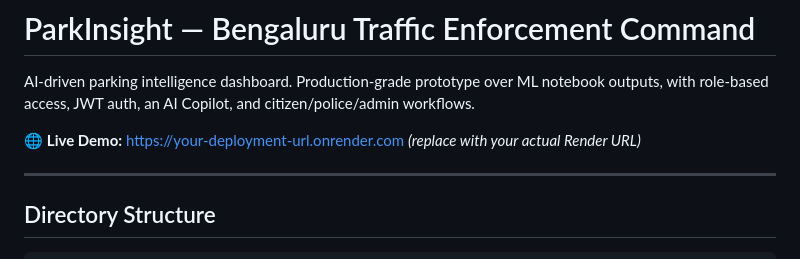
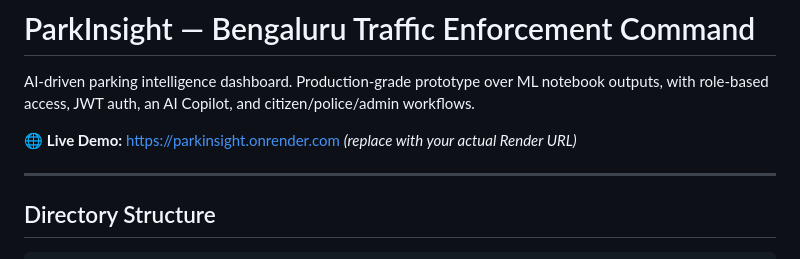
Before and after one commit to Nisha-333/ParkInsight, a Markdown page: README.md, the part around the change. Drawn GitHub-style.

Commit message:
Update live demo URL in README

```diff
--- a/README.md
+++ b/README.md
@@ -2,7 +2,7 @@
 
 AI-driven parking intelligence dashboard. Production-grade prototype over ML notebook outputs, with role-based access, JWT auth, an AI Copilot, and citizen/police/admin workflows.
 
-🌐 **Live Demo:** [https://your-deployment-url.onrender.com](https://your-deployment-url.onrender.com) *(replace with your actual Render URL)*
+🌐 **Live Demo:** [https://parkinsight.onrender.com](https://parkinsight.onrender.com) *(replace with your actual Render URL)*
 
 ---
 
```
